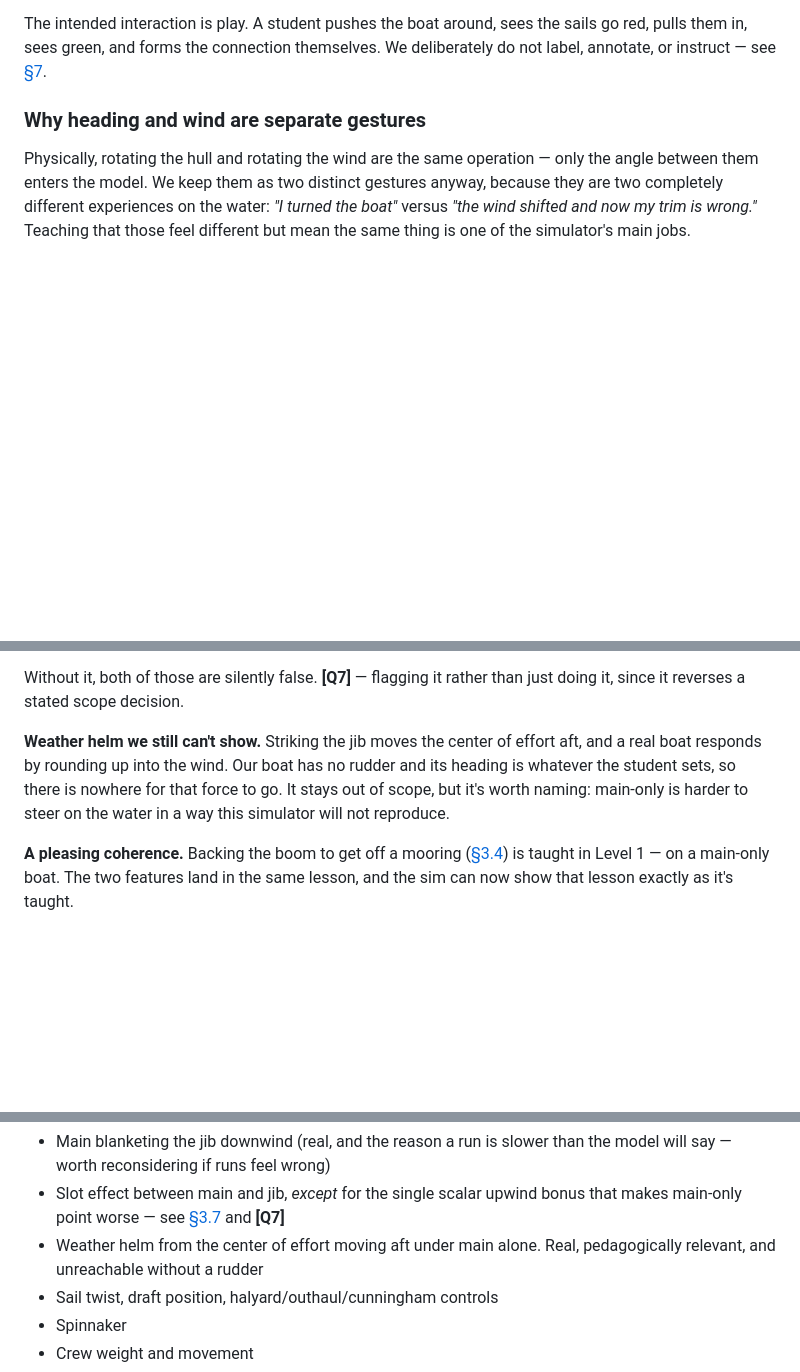
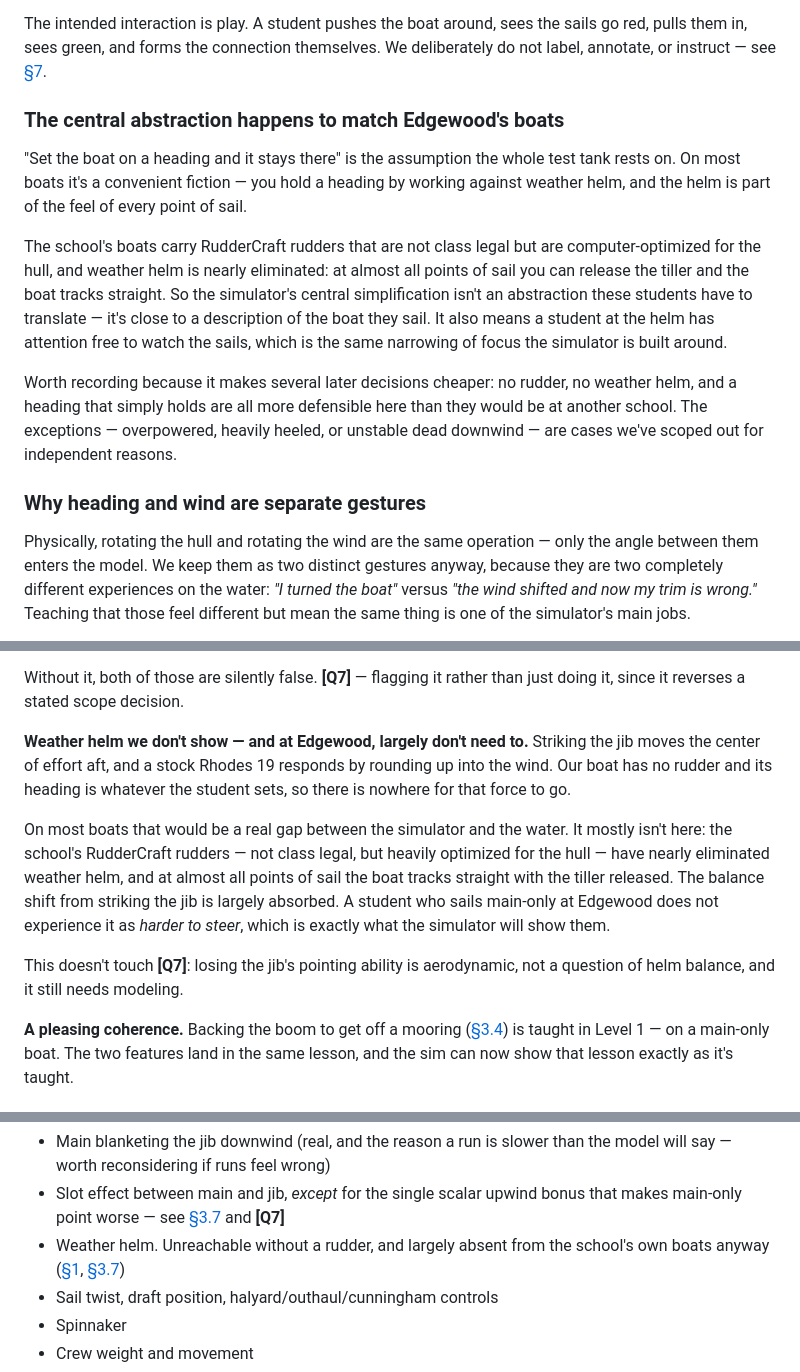
Before and after one commit to edgewoodsailing/point-of-sail, a Markdown page: DESIGN.md, 3 parts joined by grey strips. Drawn GitHub-style; blank space fills up the shorter version.

Commit message:
Record that Edgewood's rudders nearly eliminate weather helm
The school's RudderCraft rudders mean the boat tracks straight with the
tiller released at almost all points of sail, so the simulator's
fixed-heading abstraction closely matches the boat students actually
sail. Reframes the weather-helm omission from a gap to a fit, and
corrects the claim that main-only would feel harder to steer.

Co-Authored-By: Claude Opus 5 (1M context) <noreply@anthropic.com>

```diff
--- a/DESIGN.md
+++ b/DESIGN.md
@@ -24,6 +24,26 @@ Everything follows from that framing:
 The intended interaction is play. A student pushes the boat around, sees the
 sails go red, pulls them in, sees green, and forms the connection themselves. We
 deliberately do not label, annotate, or instruct — see [§7](#7-deliberately-out-of-scope).
+
+### The central abstraction happens to match Edgewood's boats
+
+"Set the boat on a heading and it stays there" is the assumption the whole test
+tank rests on. On most boats it's a convenient fiction — you hold a heading by
+working against weather helm, and the helm is part of the feel of every point of
+sail.
+
+The school's boats carry RudderCraft rudders that are not class legal but are
+computer-optimized for the hull, and weather helm is nearly eliminated: at
+almost all points of sail you can release the tiller and the boat tracks
+straight. So the simulator's central simplification isn't an abstraction these
+students have to translate — it's close to a description of the boat they sail.
+It also means a student at the helm has attention free to watch the sails, which
+is the same narrowing of focus the simulator is built around.
+
+Worth recording because it makes several later decisions cheaper: no rudder, no
+weather helm, and a heading that simply holds are all more defensible here than
+they would be at another school. The exceptions — overpowered, heavily heeled,
+or unstable dead downwind — are cases we've scoped out for independent reasons.
 
 ### Why heading and wind are separate gestures
 
@@ -368,11 +388,21 @@ simulator teaches must be a true lesson. It buys two:
 Without it, both of those are silently false. **[Q7]** — flagging it rather than
 just doing it, since it reverses a stated scope decision.
 
-**Weather helm we still can't show.** Striking the jib moves the center of
-effort aft, and a real boat responds by rounding up into the wind. Our boat has
-no rudder and its heading is whatever the student sets, so there is nowhere for
-that force to go. It stays out of scope, but it's worth naming: main-only is
-harder to steer on the water in a way this simulator will not reproduce.
+**Weather helm we don't show — and at Edgewood, largely don't need to.**
+Striking the jib moves the center of effort aft, and a stock Rhodes 19 responds
+by rounding up into the wind. Our boat has no rudder and its heading is whatever
+the student sets, so there is nowhere for that force to go.
+
+On most boats that would be a real gap between the simulator and the water. It
+mostly isn't here: the school's RudderCraft rudders — not class legal, but
+heavily optimized for the hull — have nearly eliminated weather helm, and at
+almost all points of sail the boat tracks straight with the tiller released.
+The balance shift from striking the jib is largely absorbed. A student who
+sails main-only at Edgewood does not experience it as *harder to steer*, which
+is exactly what the simulator will show them.
+
+This doesn't touch **[Q7]**: losing the jib's pointing ability is aerodynamic,
+not a question of helm balance, and it still needs modeling.
 
 **A pleasing coherence.** Backing the boom to get off a mooring
 ([§3.4](#34-backing-a-sail)) is taught in Level 1 — on a main-only boat. The two
@@ -680,8 +710,8 @@ the student the answer; the traffic light lets them find it.
 - Slot effect between main and jib, *except* for the single scalar upwind bonus
   that makes main-only point worse — see [§3.7](#37-sailing-under-main-alone)
   and **[Q7]**
-- Weather helm from the center of effort moving aft under main alone. Real,
-  pedagogically relevant, and unreachable without a rudder
+- Weather helm. Unreachable without a rudder, and largely absent from the
+  school's own boats anyway ([§1](#1-the-core-idea), [§3.7](#37-sailing-under-main-alone))
 - Sail twist, draft position, halyard/outhaul/cunningham controls
 - Spinnaker
 - Crew weight and movement
```
